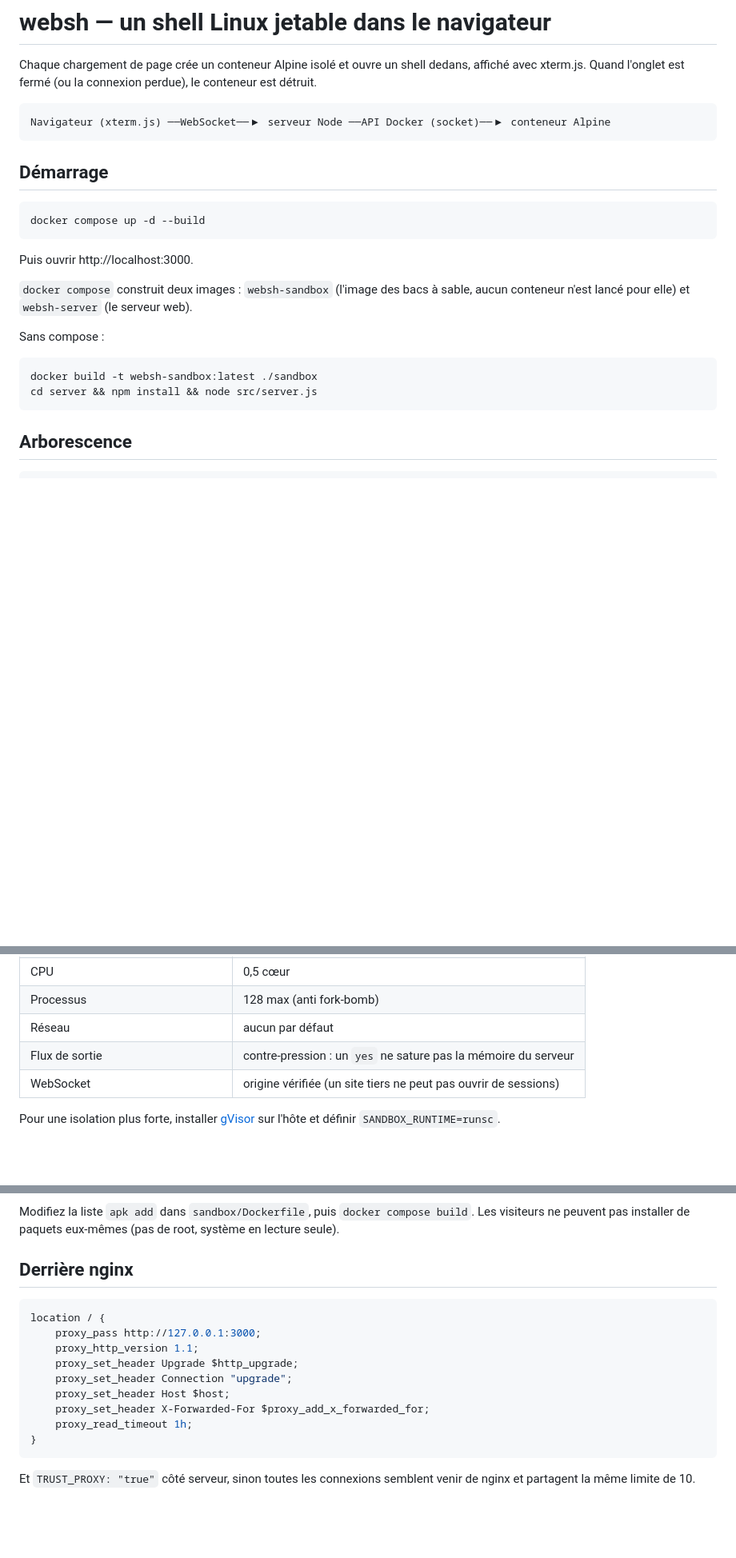
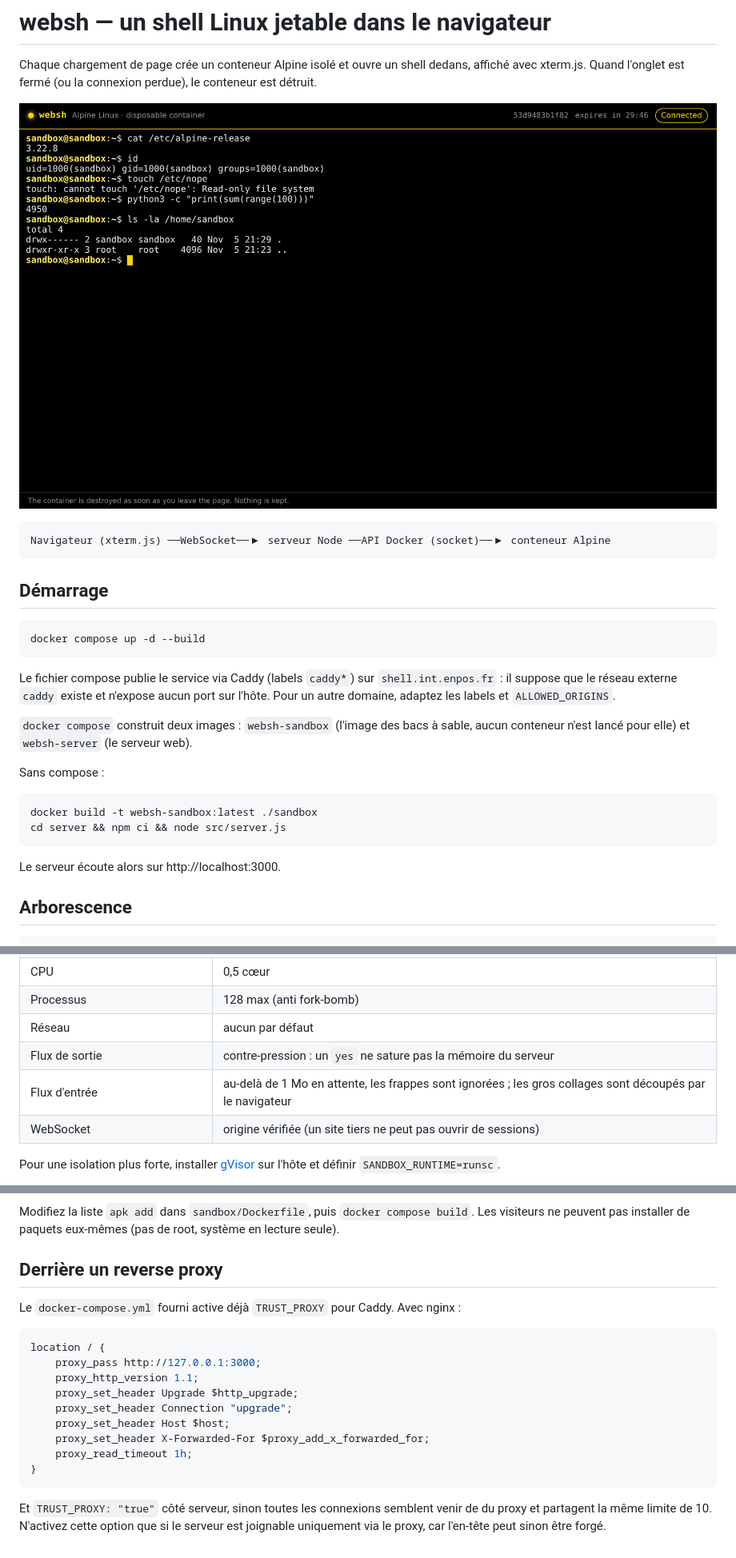
Before and after one commit to janbellon/webshell, a Markdown page: README.md, 3 parts joined by grey strips. Shown at 80% size. Drawn GitHub-style; pictures changed too: docs/screenshot.png (added); blank space fills up the shorter version.

````diff
--- a/README.md
+++ b/README.md
@@ -3,6 +3,8 @@
 Chaque chargement de page crée un conteneur Alpine isolé et ouvre un shell dedans,
 affiché avec xterm.js. Quand l'onglet est fermé (ou la connexion perdue), le conteneur
 est détruit.
+
+![Terminal websh dans le navigateur](docs/screenshot.png)
 
 ```
 Navigateur (xterm.js) ──WebSocket──▶ serveur Node ──API Docker (socket)──▶ conteneur Alpine
@@ -14,7 +16,9 @@ Navigateur (xterm.js) ──WebSocket──▶ serveur Node ──API Docker (so
 docker compose up -d --build
 ```
 
-Puis ouvrir http://localhost:3000.
+Le fichier compose publie le service via Caddy (labels `caddy*`) sur
+`shell.int.enpos.fr` : il suppose que le réseau externe `caddy` existe et n'expose
+aucun port sur l'hôte. Pour un autre domaine, adaptez les labels et `ALLOWED_ORIGINS`.
 
 `docker compose` construit deux images : `websh-sandbox` (l'image des bacs à sable,
 aucun conteneur n'est lancé pour elle) et `websh-server` (le serveur web).
@@ -23,8 +27,10 @@ Sans compose :
 
 ```bash
 docker build -t websh-sandbox:latest ./sandbox
-cd server && npm install && node src/server.js
+cd server && npm ci && node src/server.js
 ```
+
+Le serveur écoute alors sur http://localhost:3000.
 
 ## Arborescence
 
@@ -78,6 +84,7 @@ server/public/    page web (xterm.js)
 | Processus | 128 max (anti fork-bomb) |
 | Réseau | aucun par défaut |
 | Flux de sortie | contre-pression : un `yes` ne sature pas la mémoire du serveur |
+| Flux d'entrée | au-delà de 1 Mo en attente, les frappes sont ignorées ; les gros collages sont découpés par le navigateur |
 | WebSocket | origine vérifiée (un site tiers ne peut pas ouvrir de sessions) |
 
 Pour une isolation plus forte, installer [gVisor](https://gvisor.dev) sur l'hôte et
@@ -127,7 +134,9 @@ Modifiez la liste `apk add` dans `sandbox/Dockerfile`, puis `docker compose buil
 Les visiteurs ne peuvent pas installer de paquets eux-mêmes (pas de root, système
 en lecture seule).
 
-## Derrière nginx
+## Derrière un reverse proxy
+
+Le `docker-compose.yml` fourni active déjà `TRUST_PROXY` pour Caddy. Avec nginx :
 
 ```nginx
 location / {
@@ -142,4 +151,5 @@ location / {
 ```
 
 Et `TRUST_PROXY: "true"` côté serveur, sinon toutes les connexions semblent venir de
-nginx et partagent la même limite de 10.
+du proxy et partagent la même limite de 10. N'activez cette option que si le serveur
+est joignable uniquement via le proxy, car l'en-tête peut sinon être forgé.
````
Also changed, not shown: other parts of README.md (+1 -1 lines), 17 other files.
